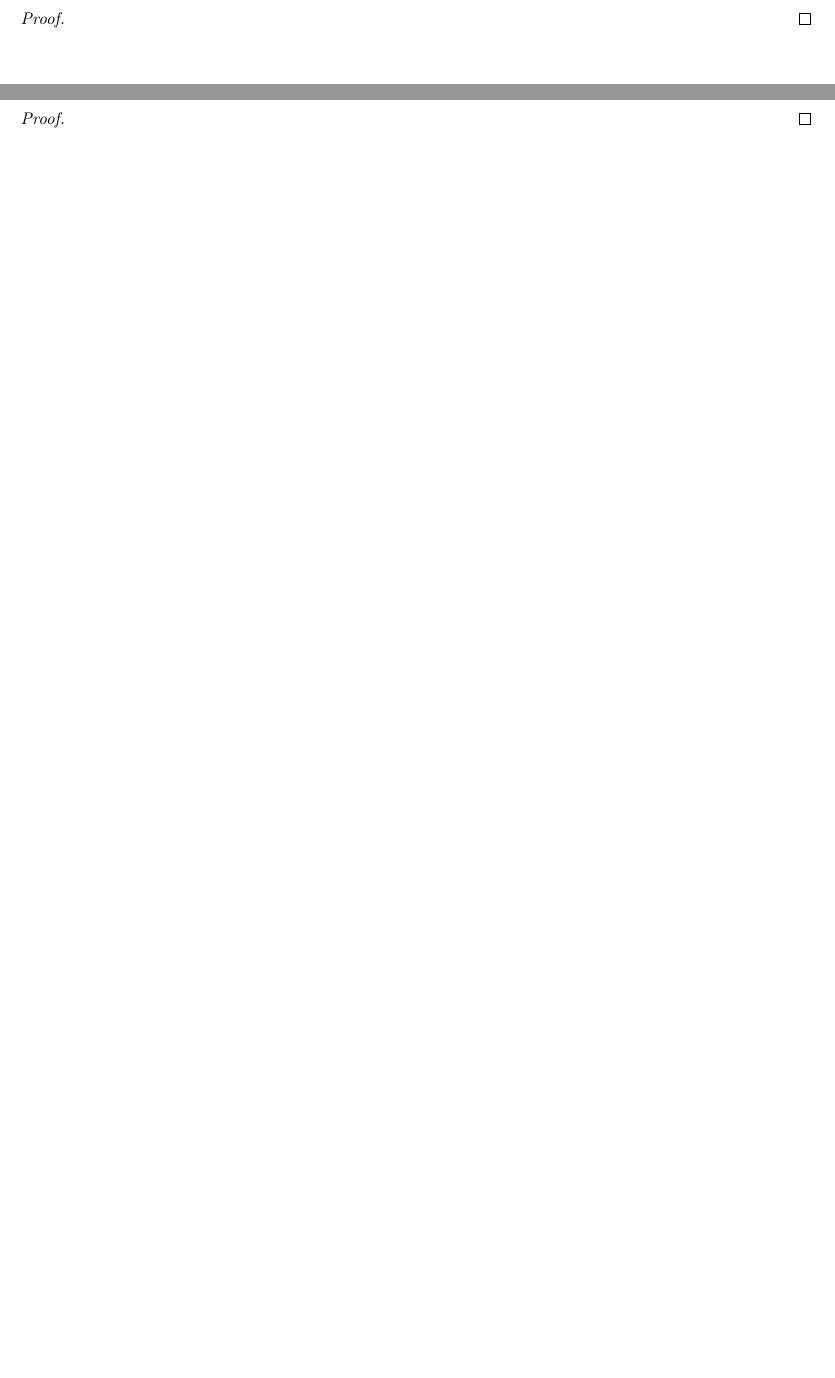
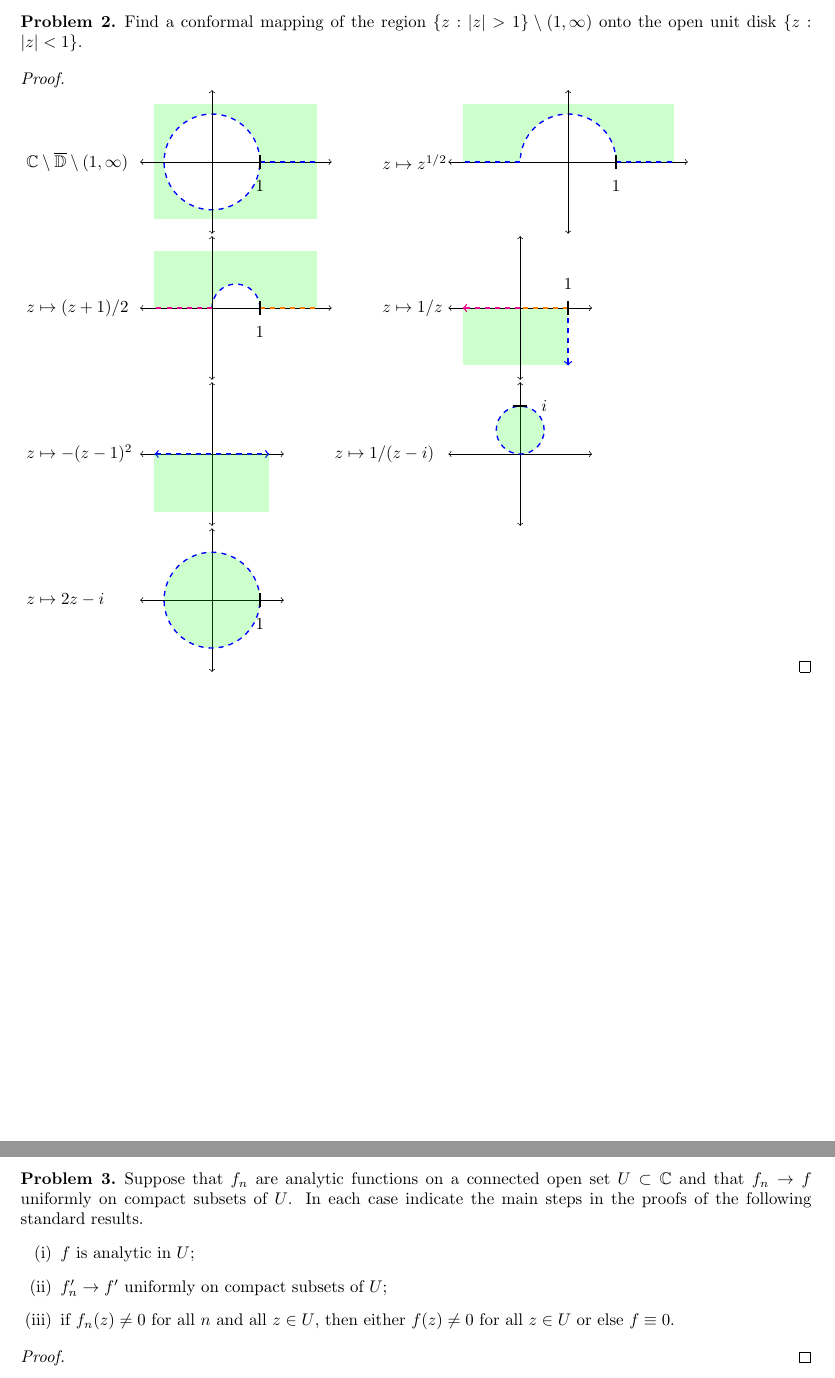
Before and after one commit to peterkagey/GraduateSchool, a LaTeX document (quals/complex_analysis/2014_spring.tex): two parts of pages 3 and 4 of 5, joined at a grey line, cut at the place of the change, the shorter picture padded with empty space. Compiled offline with pdfLaTeX.

Commit message:
Complex Analysis (Spring 2014): Problem 2.
	# Problem statements for problems 3 and 4
	# Fix title.

```diff
--- a/quals/complex_analysis/2014_spring.tex
+++ b/quals/complex_analysis/2014_spring.tex
@@ -151,9 +151,88 @@
 \pagebreak
 
 \begin{problem}{2}
+  Find a conformal mapping of the region
+  $\{ z : |z| > 1 \} \setminus (1, \infty)$
+  onto the open unit disk $\{ z : |z| < 1\}$.
 \end{problem}
 
 \begin{proof}
+  $ $ \\
+  \begin{tikzpicture}
+    \node[anchor=west] at (-4, 0) {$\mathbb{C} \setminus \overline{\mathbb{D}} \setminus (1, \infty)$};
+    \fill[green, opacity=0.2] (-1.2,-1.2) rectangle (2.2,1.2);
+    \draw[blue, fill=white, thick, dashed] (0,0) circle (1);
+    \draw[<->] (-1.5,0)--(2.5,0);
+    \draw[<->] (0,-1.5)--(0,1.5);
+    \draw[blue, thick, dashed] (1,0)--(2.2,0);
+    \draw[thick] (1,-0.15)--(1,0.15);
+    \node at (1,-0.5) {1};
+  \end{tikzpicture}
+  \hspace{0.7cm}
+  \begin{tikzpicture}
+    \node[anchor=west] at (-4, 0) {$z \mapsto z^{1/2}$};
+    \fill[green, opacity=0.2] (-2.2,0) rectangle (2.2,1.2);
+    \draw[blue, fill=white, thick, dashed] (1,0) arc (0:180:1);
+    \draw[<->] (-2.5,0)--(2.5,0);
+    \draw[<->] (0,-1.5)--(0,1.5);
+    \draw[blue, thick, dashed] (1,0)--(2.2,0);
+    \draw[blue, thick, dashed] (-1,0)--(-2.2,0);
+    \draw[thick] (1,-0.15)--(1,0.15);
+    \node at (1,-0.5) {1};
+  \end{tikzpicture}
+  \\
+  \begin{tikzpicture}
+    \node[anchor=west] at (-4, 0) {$z \mapsto (z + 1)/2$};
+    \fill[green, opacity=0.2] (-1.2,0) rectangle (2.2,1.2);
+    \draw[blue, fill=white, thick, dashed] (1,0) arc (0:180:0.5);
+    \draw[<->] (-1.5,0)--(2.5,0);
+    \draw[<->] (0,-1.5)--(0,1.5);
+    \draw[orange, thick, dashed] (1,0)--(2.2,0);
+    \draw[magenta, thick, dashed] (0,0)--(-1.2,0);
+    \draw[thick] (1,-0.15)--(1,0.15);
+    \node at (1,-0.5) {1};
+  \end{tikzpicture}
+  \hspace{0.7cm}
+  \begin{tikzpicture}
+    \node[anchor=west] at (-3, 0) {$z \mapsto 1/z$};
+    \fill[green, opacity=0.2] (1,0) rectangle (-1.2,-1.2);
+    \draw[<->] (-1.5,0)--(1.5,0);
+    \draw[<->] (0,-1.5)--(0,1.5);
+    \draw[thick, dashed, orange] (1,0)--(0,0);
+    \draw[thick, dashed, magenta, ->] (0,0)--(-1.2,0);
+    \draw[thick, dashed, blue, ->] (1,0)--(1,-1.2);
+    \draw[thick] (1,-0.15)--(1,0.15);
+    \node at (1,0.5) {1};
+  \end{tikzpicture}
+  \\
+  \begin{tikzpicture}
+    \node[anchor=west] at (-4, 0) {$z \mapsto -(z - 1)^2$};
+    \draw[<->] (-1.5,0)--(1.5,0);
+    \draw[<->] (0,-1.5)--(0,1.5);
+    \draw[thick, dashed, blue, <->] (-1.2,0)--(1.2,0);
+    \fill[green, opacity=0.2] (-1.2,0) rectangle (1.2,-1.2);
+  \end{tikzpicture}
+  \hspace{0.7cm}
+  \begin{tikzpicture}
+    \node[anchor=west] at (-4, 0) {$z \mapsto 1/(z - i)$};
+    \draw[<->] (-1.5,0)--(1.5,0);
+    \draw[<->] (0,-1.5)--(0,1.5);
+    % \draw[]
+    \draw[thick, dashed, blue, fill=green, fill opacity=0.2] (0,0.5) circle (0.5);
+    % \fill[green, opacity=0.2] (-1.2,0) rectangle (1.2,-1.2);
+    \draw[thick] (-0.15,1)--(0.15,1);
+    \node at (0.5, 1) {$i$};
+  \end{tikzpicture}
+  \\
+  \begin{tikzpicture}
+    \node[anchor=west] at (-4, 0) {$z \mapsto 2z - i$};
+    \draw[<->] (-1.5,0)--(1.5,0);
+    \draw[<->] (0,-1.5)--(0,1.5);
+    \draw[blue, fill=green, fill opacity=0.2, thick, dashed] (0,0) circle (1);
+    % \draw[blue, thick, dashed] (0,0)--(1,0);
+    \draw[thick] (1,-0.15)--(1,0.15);
+    \node at (1,-0.5) {1};
+  \end{tikzpicture}
 \end{proof}
 
 % -----------------------------------------------------
@@ -162,6 +241,15 @@
 \pagebreak
 
 \begin{problem}{3}
+  Suppose that $f_n$ are analytic functions on a connected open set
+  $U \subset \mathbb{C}$ and that $f_n \rightarrow f$ uniformly on compact
+  subsets of $U$. In each case indicate the main steps in the proofs of the
+  following standard results. \begin{enumerate}[(i)]
+    \item $f$ is analytic in $U$;
+    \item $f'_n \rightarrow f'$ uniformly on compact subsets of $U$;
+    \item if $f_n(z) \neq 0$ for all $n$ and all $z \in U$, then either
+      $f(z) \neq 0$ for all $z \in U$ or else $f \equiv 0$.
+  \end{enumerate}
 \end{problem}
 
 \begin{proof}
```
Also changed, not shown: quals/complex_analysis/2014_spring.pdf, quals/complex_analysis/2014_spring.tex (13 more changed lines).
